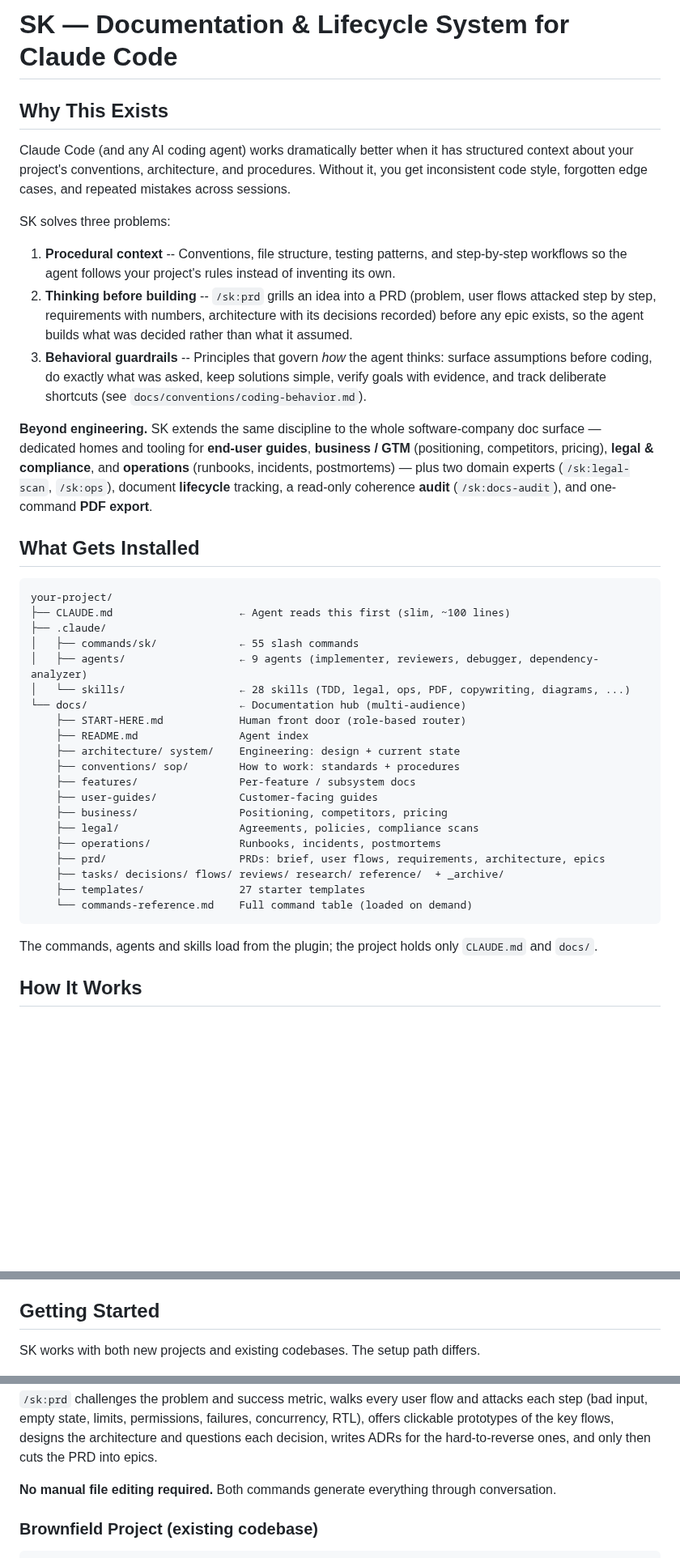
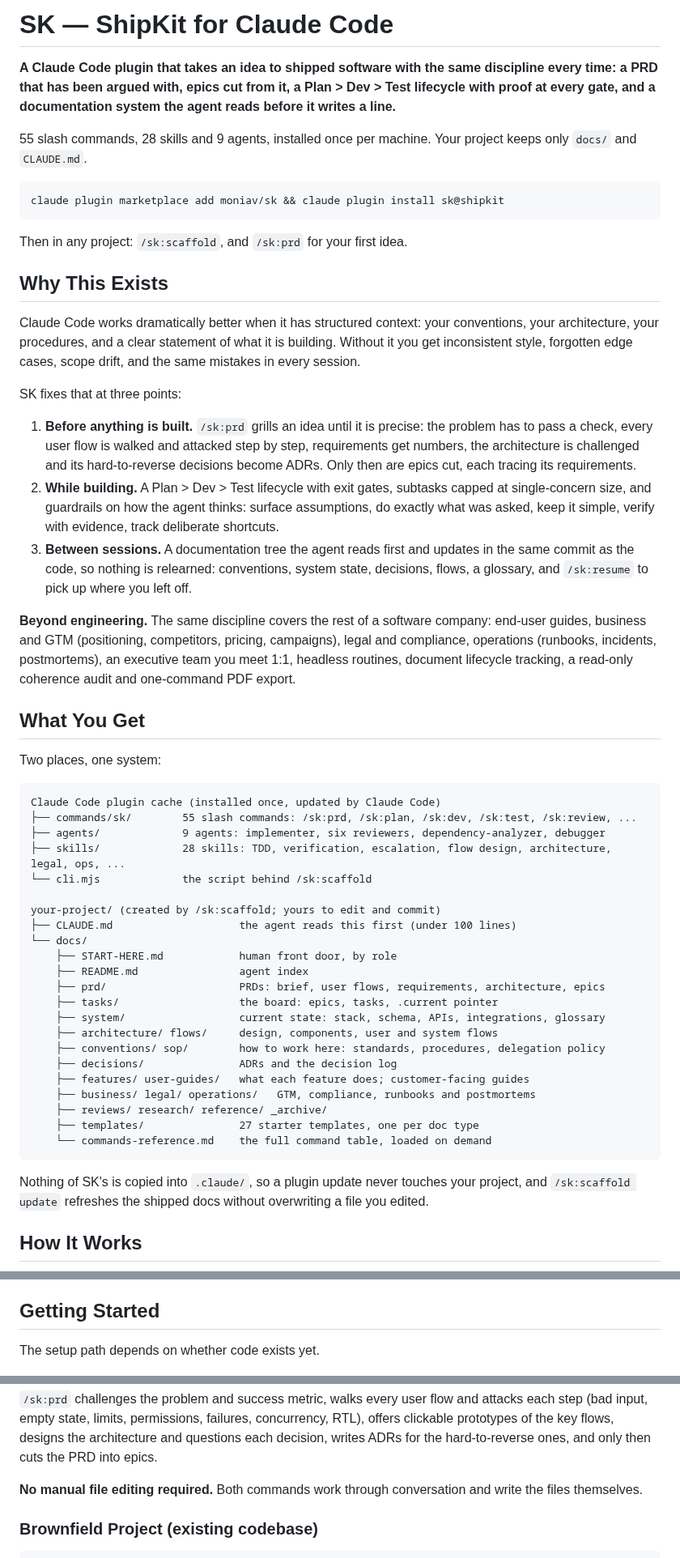
Before and after one commit to moniav/sk, a Markdown page: Readme.md, 3 parts joined by grey strips. Shown at 81% size. Rendered like a GitHub page; blank space fills up the shorter version.

Commit message:
docs(readme): rewrite the opening for 3.0; What You Get shows plugin cache vs project
- title with a one-paragraph pitch and the install one-liner
- Why This Exists: three points (before building, while building, between
  sessions) instead of a list of features
- What Gets Installed -> What You Get: the plugin cache and the project
  tree side by side; .claude/ no longer shown in the project
- new From Idea to Shipped section with the three paths
- how-it-works and task-hierarchy diagrams re-rendered (plugin box, PRD
  layer, current counts); Package Structure -> Repository Structure

Co-Authored-By: Claude Fable 5.1 <noreply@anthropic.com>
Claude-Session: https://claude.ai/code/session_014k3qamDr2ivTH8LwrARK8p

````diff
--- a/Readme.md
+++ b/Readme.md
@@ -1,43 +1,56 @@
-# SK — Documentation & Lifecycle System for Claude Code
+# SK — ShipKit for Claude Code
+
+**A Claude Code plugin that takes an idea to shipped software with the same discipline every time: a PRD that has been argued with, epics cut from it, a Plan > Dev > Test lifecycle with proof at every gate, and a documentation system the agent reads before it writes a line.**
+
+55 slash commands, 28 skills and 9 agents, installed once per machine. Your project keeps only `docs/` and `CLAUDE.md`.
+
+```bash
+claude plugin marketplace add moniav/sk && claude plugin install sk@shipkit
+```
+Then in any project: `/sk:scaffold`, and `/sk:prd` for your first idea.
 
 ## Why This Exists
 
-Claude Code (and any AI coding agent) works dramatically better when it has structured context about your project's conventions, architecture, and procedures. Without it, you get inconsistent code style, forgotten edge cases, and repeated mistakes across sessions.
+Claude Code works dramatically better when it has structured context: your conventions, your architecture, your procedures, and a clear statement of what it is building. Without it you get inconsistent style, forgotten edge cases, scope drift, and the same mistakes in every session.
 
-SK solves three problems:
+SK fixes that at three points:
 
-1. **Procedural context** -- Conventions, file structure, testing patterns, and step-by-step workflows so the agent follows your project's rules instead of inventing its own.
-2. **Thinking before building** -- `/sk:prd` grills an idea into a PRD (problem, user flows attacked step by step, requirements with numbers, architecture with its decisions recorded) before any epic exists, so the agent builds what was decided rather than what it assumed.
-3. **Behavioral guardrails** -- Principles that govern *how* the agent thinks: surface assumptions before coding, do exactly what was asked, keep solutions simple, verify goals with evidence, and track deliberate shortcuts (see `docs/conventions/coding-behavior.md`).
+1. **Before anything is built.** `/sk:prd` grills an idea until it is precise: the problem has to pass a check, every user flow is walked and attacked step by step, requirements get numbers, the architecture is challenged and its hard-to-reverse decisions become ADRs. Only then are epics cut, each tracing its requirements.
+2. **While building.** A Plan > Dev > Test lifecycle with exit gates, subtasks capped at single-concern size, and guardrails on how the agent thinks: surface assumptions, do exactly what was asked, keep it simple, verify with evidence, track deliberate shortcuts.
+3. **Between sessions.** A documentation tree the agent reads first and updates in the same commit as the code, so nothing is relearned: conventions, system state, decisions, flows, a glossary, and `/sk:resume` to pick up where you left off.
 
-**Beyond engineering.** SK extends the same discipline to the whole software-company doc surface — dedicated homes and tooling for **end-user guides**, **business / GTM** (positioning, competitors, pricing), **legal & compliance**, and **operations** (runbooks, incidents, postmortems) — plus two domain experts (`/sk:legal-scan`, `/sk:ops`), document **lifecycle** tracking, a read-only coherence **audit** (`/sk:docs-audit`), and one-command **PDF export**.
+**Beyond engineering.** The same discipline covers the rest of a software company: end-user guides, business and GTM (positioning, competitors, pricing, campaigns), legal and compliance, operations (runbooks, incidents, postmortems), an executive team you meet 1:1, headless routines, document lifecycle tracking, a read-only coherence audit and one-command PDF export.
 
-## What Gets Installed
+## What You Get
+
+Two places, one system:
 
 ```
-your-project/
-├── CLAUDE.md                    ← Agent reads this first (slim, ~100 lines)
-├── .claude/
-│   ├── commands/sk/             ← 55 slash commands
-│   ├── agents/                  ← 9 agents (implementer, reviewers, debugger, dependency-analyzer)
-│   └── skills/                  ← 28 skills (TDD, legal, ops, PDF, copywriting, diagrams, ...)
-└── docs/                        ← Documentation hub (multi-audience)
-    ├── START-HERE.md            Human front door (role-based router)
-    ├── README.md                Agent index
-    ├── architecture/ system/    Engineering: design + current state
-    ├── conventions/ sop/        How to work: standards + procedures
-    ├── features/                Per-feature / subsystem docs
-    ├── user-guides/             Customer-facing guides
-    ├── business/                Positioning, competitors, pricing
-    ├── legal/                   Agreements, policies, compliance scans
-    ├── operations/              Runbooks, incidents, postmortems
+Claude Code plugin cache (installed once, updated by Claude Code)
+├── commands/sk/        55 slash commands: /sk:prd, /sk:plan, /sk:dev, /sk:test, /sk:review, ...
+├── agents/             9 agents: implementer, six reviewers, dependency-analyzer, debugger
+├── skills/             28 skills: TDD, verification, escalation, flow design, architecture, legal, ops, ...
+└── cli.mjs             the script behind /sk:scaffold
+
+your-project/ (created by /sk:scaffold; yours to edit and commit)
+├── CLAUDE.md                    the agent reads this first (under 100 lines)
+└── docs/
+    ├── START-HERE.md            human front door, by role
+    ├── README.md                agent index
     ├── prd/                     PRDs: brief, user flows, requirements, architecture, epics
-    ├── tasks/ decisions/ flows/ reviews/ research/ reference/  + _archive/
-    ├── templates/               27 starter templates
-    └── commands-reference.md    Full command table (loaded on demand)
+    ├── tasks/                   the board: epics, tasks, .current pointer
+    ├── system/                  current state: stack, schema, APIs, integrations, glossary
+    ├── architecture/ flows/     design, components, user and system flows
+    ├── conventions/ sop/        how to work here: standards, procedures, delegation policy
+    ├── decisions/               ADRs and the decision log
+    ├── features/ user-guides/   what each feature does; customer-facing guides
+    ├── business/ legal/ operations/   GTM, compliance, runbooks and postmortems
+    ├── reviews/ research/ reference/ _archive/
+    ├── templates/               27 starter templates, one per doc type
+    └── commands-reference.md    the full command table, loaded on demand
 ```
 
-The commands, agents and skills load from the plugin; the project holds only `CLAUDE.md` and `docs/`.
+Nothing of SK's is copied into `.claude/`, so a plugin update never touches your project, and `/sk:scaffold update` refreshes the shipped docs without overwriting a file you edited.
 
 ## How It Works
 
@@ -133,7 +154,7 @@ The names are aliases. On Amazon Bedrock, Google Cloud and Microsoft Foundry the
 
 ## Getting Started
 
-SK works with both new projects and existing codebases. The setup path differs.
+The setup path depends on whether code exists yet.
 
 ![Getting Started](https://raw.githubusercontent.com/moniav/sk/main/assets/getting-started.png)
 
@@ -160,7 +181,7 @@ When you are not sure what to build, `/sk:brainstorm` comes first: it explores t
 
 `/sk:prd` challenges the problem and success metric, walks every user flow and attacks each step (bad input, empty state, limits, permissions, failures, concurrency, RTL), offers clickable prototypes of the key flows, designs the architecture and questions each decision, writes ADRs for the hard-to-reverse ones, and only then cuts the PRD into epics.
 
-**No manual file editing required.** Both commands generate everything through conversation.
+**No manual file editing required.** Both commands work through conversation and write the files themselves.
 
 ### Brownfield Project (existing codebase)
 
````
Also changed, not shown: other parts of Readme.md (+23 -17 lines), assets/how-it-works.png, assets/task-hierarchy.png, 2 other files.
